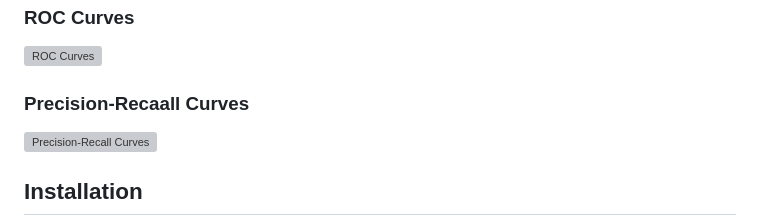
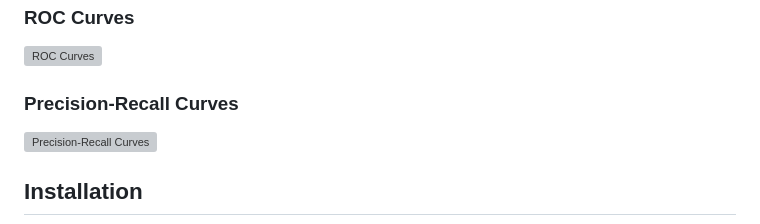
Before and after one commit to Karudhoru/Enzyme-Classification-Model, a Markdown page: README.md, the part around the change. Drawn GitHub-style; grey boxes are pictures that could not be loaded.

```diff
--- a/README.md
+++ b/README.md
@@ -97,7 +97,7 @@ The model was trained on an expanded dataset of protein sequences from UniProt,
 
 ![ROC Curves](App/static/roc_curves.png)
 
-### Precision-Recaall Curves
+### Precision-Recall Curves
 
 ![Precision-Recall Curves](App/static/precision_recall_curves.png)
 
```
